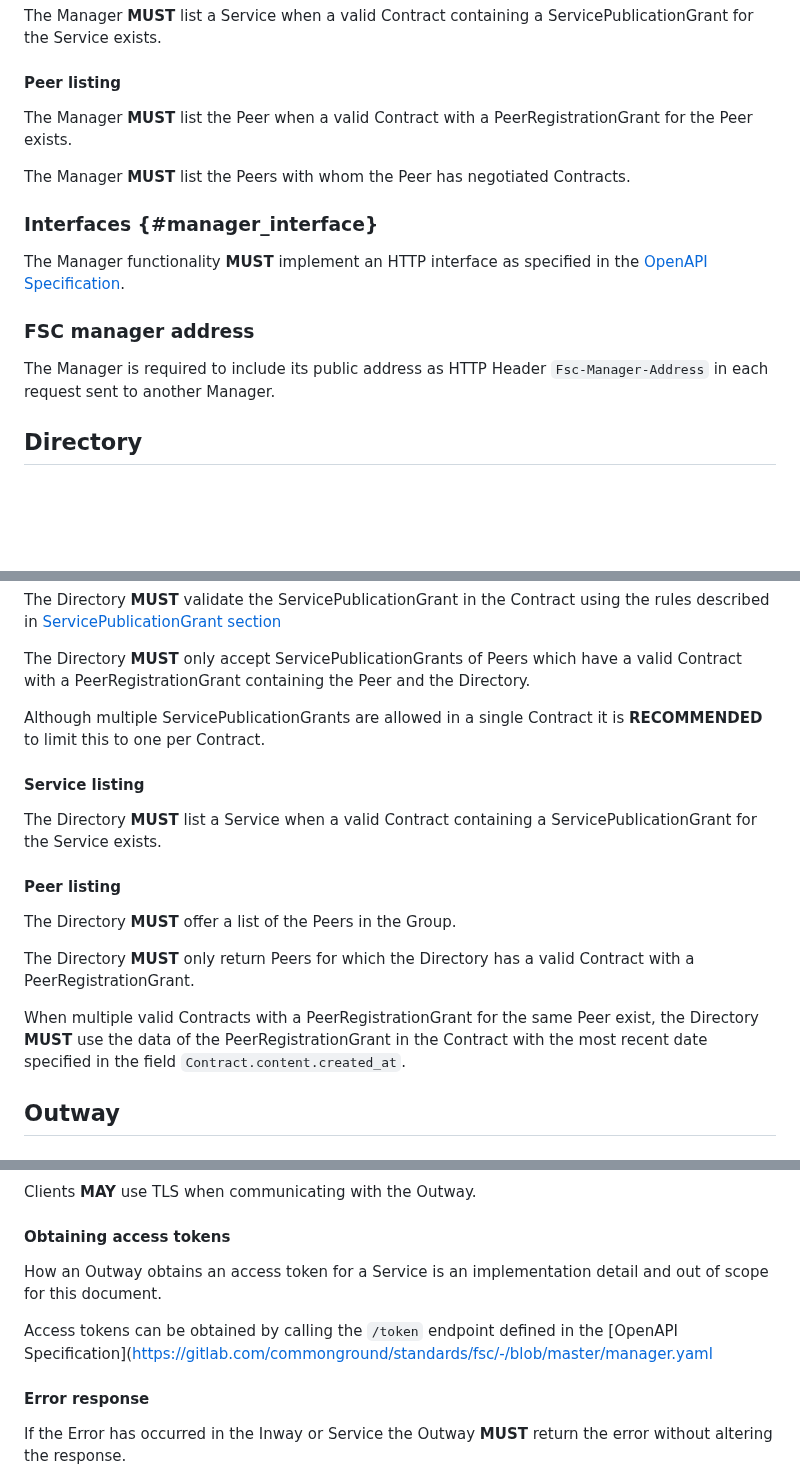
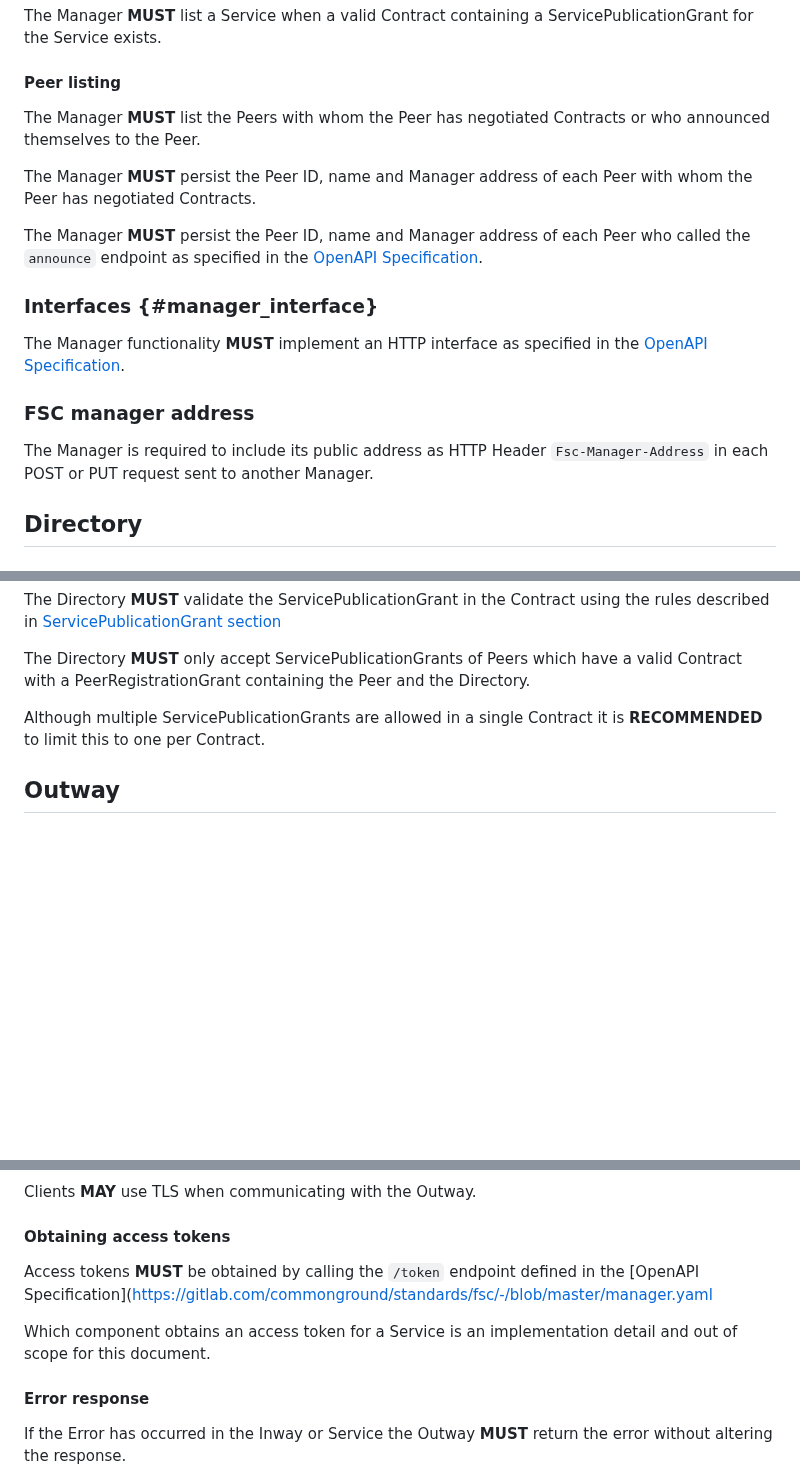
Before and after one commit to Logius-standaarden/fsc-core, a Markdown page: draft-fsc-core-00.md, 3 parts joined by grey strips. Drawn GitHub-style; blank space fills up the shorter version.

Commit message:
core: add announce endpoint

```diff
--- a/draft-fsc-core-00.md
+++ b/draft-fsc-core-00.md
@@ -619,9 +619,12 @@ The Manager **MUST** list a Service when a valid Contract containing a ServicePu
 
 #### Peer listing
 
-The Manager **MUST** list the Peer when a valid Contract with a PeerRegistrationGrant for the Peer exists.
+The Manager **MUST** list the Peers with whom the Peer has negotiated Contracts or who announced themselves to the Peer.
 
-The Manager **MUST** list the Peers with whom the Peer has negotiated Contracts.
+The Manager **MUST** persist the Peer ID, name and Manager address of each Peer with whom the Peer has negotiated Contracts.
+
+The Manager **MUST** persist the Peer ID, name and Manager address of each Peer who called the `announce`  endpoint as specified in the [OpenAPI Specification](https://gitlab.com/commonground/standards/fsc/-/blob/master/manager.yaml).
+
 
 ### Interfaces {#manager_interface}
 
@@ -629,7 +632,7 @@ The Manager functionality **MUST** implement an HTTP interface as specified in t
 
 ###  FSC manager address
 
-The Manager is required to include its public address as HTTP Header `Fsc-Manager-Address` in each request sent to another Manager.
+The Manager is required to include its public address as HTTP Header `Fsc-Manager-Address` in each POST or PUT request sent to another Manager.
 
 ## Directory
 
@@ -659,18 +662,6 @@ The Directory **MUST** only accept ServicePublicationGrants of Peers which have
 
 Although multiple ServicePublicationGrants are allowed in a single Contract it is **RECOMMENDED** to limit this to one per Contract.
 
-#### Service listing
-
-The Directory **MUST** list a Service when a valid Contract containing a ServicePublicationGrant for the Service exists.
-
-#### Peer listing
-
-The Directory **MUST** offer a list of the Peers in the Group.
-
-The Directory **MUST** only return Peers for which the Directory has a valid Contract with a PeerRegistrationGrant.
-
-When multiple valid Contracts with a PeerRegistrationGrant for the same Peer exist, the Directory **MUST** use the data of the PeerRegistrationGrant in the Contract with the most recent date specified in the field `Contract.content.created_at`.
-
 ## Outway
 
 ### Behavior
@@ -693,9 +684,9 @@ Clients **MAY** use TLS when communicating with the Outway.
 
 #### Obtaining access tokens
 
-How an Outway obtains an access token for a Service is an implementation detail and out of scope for this document.
+Access tokens **MUST** be obtained by calling the `/token` endpoint defined in the [OpenAPI Specification](https://gitlab.com/commonground/standards/fsc/-/blob/master/manager.yaml
 
-Access tokens can be obtained by calling the `/token` endpoint defined in the [OpenAPI Specification](https://gitlab.com/commonground/standards/fsc/-/blob/master/manager.yaml
+Which component obtains an access token for a Service is an implementation detail and out of scope for this document.
 
 #### Error response
 
```
Also changed, not shown: other parts of draft-fsc-core-00.md (+4 -4 lines).
